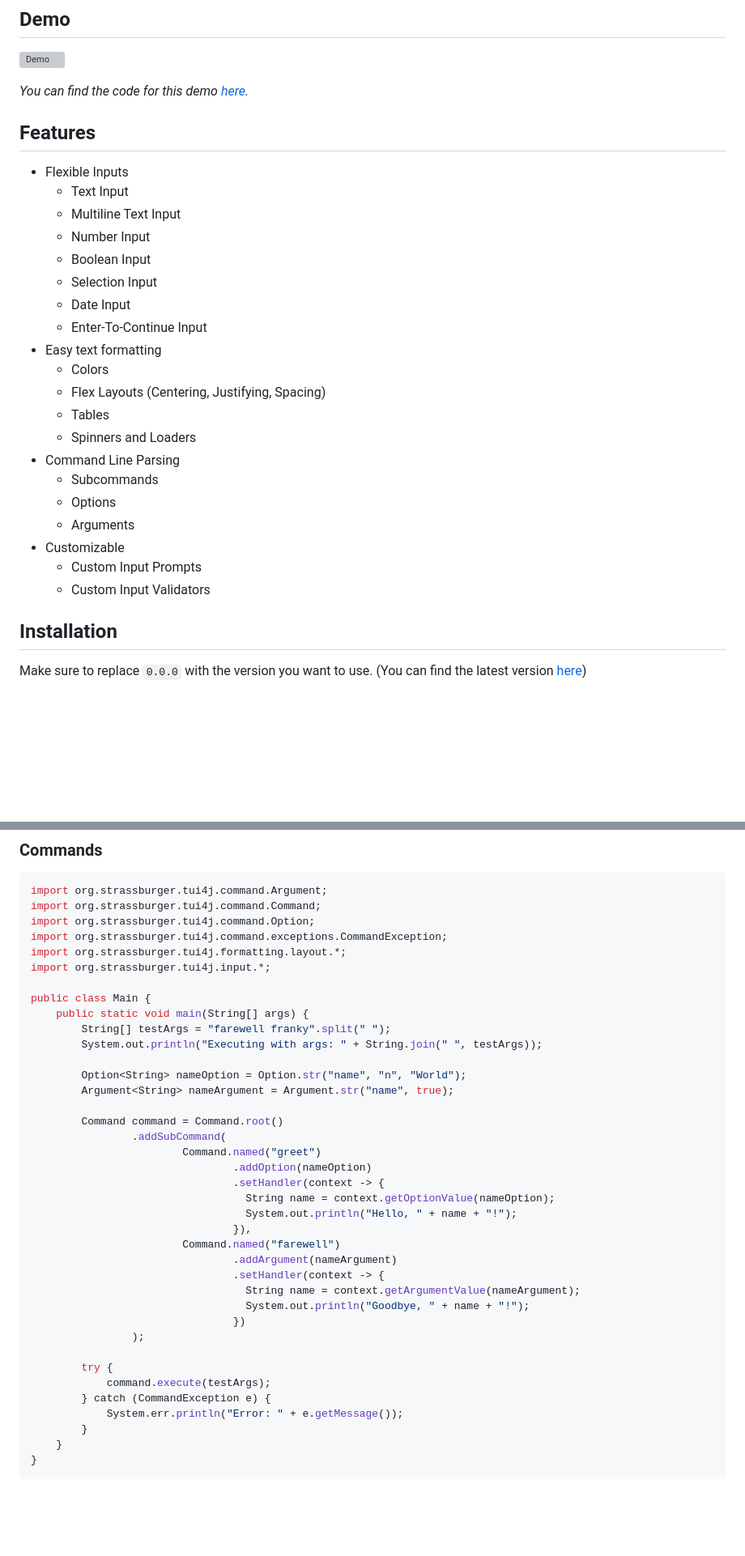
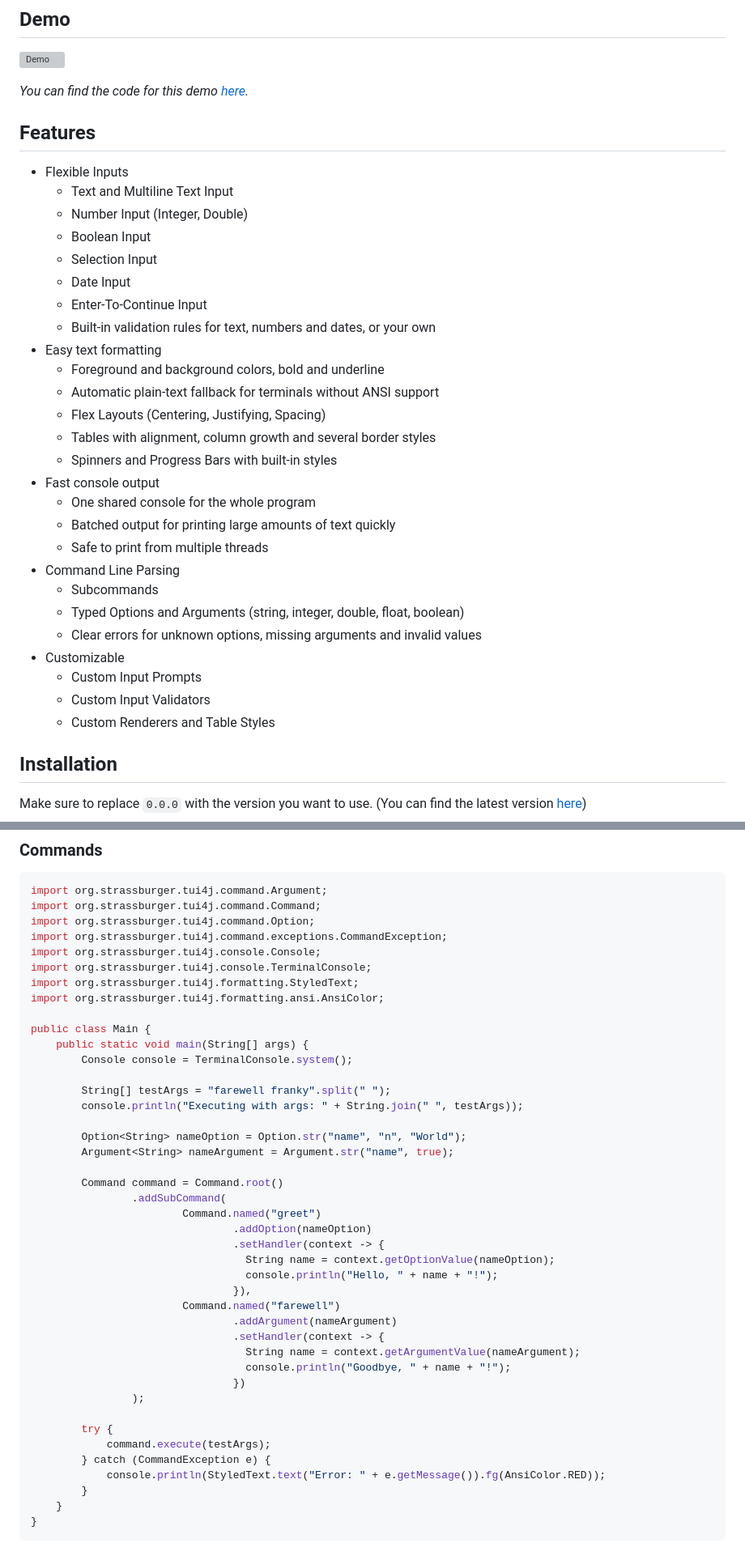
Before and after one commit to KartoffelChipss/TUI4J, a Markdown page: README.md, 2 parts joined by grey strips. Shown at 81% size. Drawn GitHub-style; blank space fills up the shorter version; grey boxes are pictures that could not be loaded.

```diff
--- a/README.md
+++ b/README.md
@@ -14,25 +14,31 @@ TUI4J is a Java-based library for creating text-based user interfaces (TUIs).
 ## Features
 
 - Flexible Inputs
-  - Text Input
-  - Multiline Text Input
-  - Number Input
+  - Text and Multiline Text Input
+  - Number Input (Integer, Double)
   - Boolean Input
   - Selection Input
   - Date Input
   - Enter-To-Continue Input
+  - Built-in validation rules for text, numbers and dates, or your own
 - Easy text formatting
-  - Colors
+  - Foreground and background colors, bold and underline
+  - Automatic plain-text fallback for terminals without ANSI support
   - Flex Layouts (Centering, Justifying, Spacing)
-  - Tables
-  - Spinners and Loaders
+  - Tables with alignment, column growth and several border styles
+  - Spinners and Progress Bars with built-in styles
+- Fast console output
+  - One shared console for the whole program
+  - Batched output for printing large amounts of text quickly
+  - Safe to print from multiple threads
 - Command Line Parsing
   - Subcommands
-  - Options
-  - Arguments
+  - Typed Options and Arguments (string, integer, double, float, boolean)
+  - Clear errors for unknown options, missing arguments and invalid values
 - Customizable
   - Custom Input Prompts
   - Custom Input Validators
+  - Custom Renderers and Table Styles
 
 ## Installation
 
@@ -190,13 +203,17 @@ import org.strassburger.tui4j.command.Argument;
 import org.strassburger.tui4j.command.Command;
 import org.strassburger.tui4j.command.Option;
 import org.strassburger.tui4j.command.exceptions.CommandException;
-import org.strassburger.tui4j.formatting.layout.*;
-import org.strassburger.tui4j.input.*;
+import org.strassburger.tui4j.console.Console;
+import org.strassburger.tui4j.console.TerminalConsole;
+import org.strassburger.tui4j.formatting.StyledText;
+import org.strassburger.tui4j.formatting.ansi.AnsiColor;
 
 public class Main {
     public static void main(String[] args) {
+        Console console = TerminalConsole.system();
+
         String[] testArgs = "farewell franky".split(" ");
-        System.out.println("Executing with args: " + String.join(" ", testArgs));
+        console.println("Executing with args: " + String.join(" ", testArgs));
 
         Option<String> nameOption = Option.str("name", "n", "World");
         Argument<String> nameArgument = Argument.str("name", true);
@@ -207,20 +224,20 @@ public class Main {
                                 .addOption(nameOption)
                                 .setHandler(context -> {
                                   String name = context.getOptionValue(nameOption);
-                                  System.out.println("Hello, " + name + "!");
+                                  console.println("Hello, " + name + "!");
                                 }),
                         Command.named("farewell")
                                 .addArgument(nameArgument)
                                 .setHandler(context -> {
                                   String name = context.getArgumentValue(nameArgument);
-                                  System.out.println("Goodbye, " + name + "!");
+                                  console.println("Goodbye, " + name + "!");
                                 })
                 );
 
         try {
             command.execute(testArgs);
         } catch (CommandException e) {
-            System.err.println("Error: " + e.getMessage());
+            console.println(StyledText.text("Error: " + e.getMessage()).fg(AnsiColor.RED));
         }
     }
 }
```
Also changed, not shown: other parts of README.md (+47 -4 lines).
